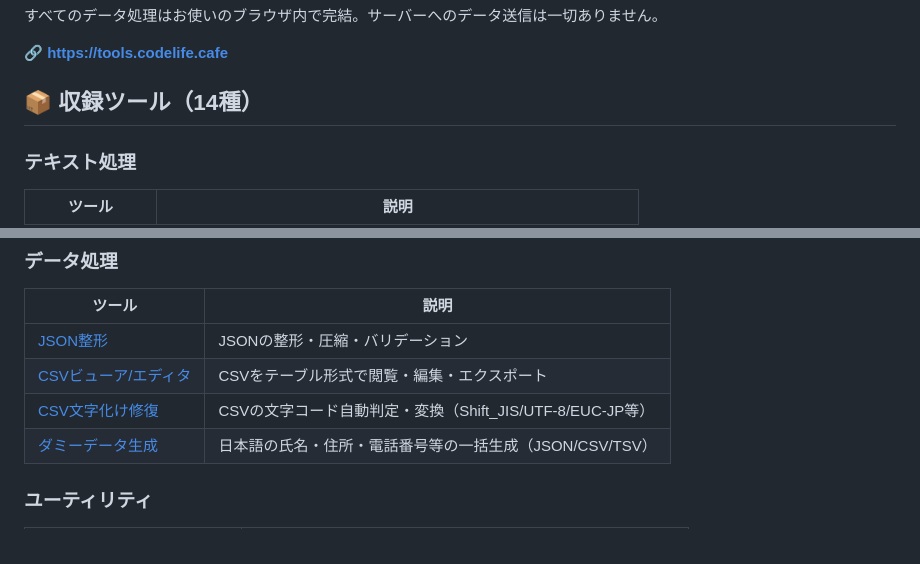
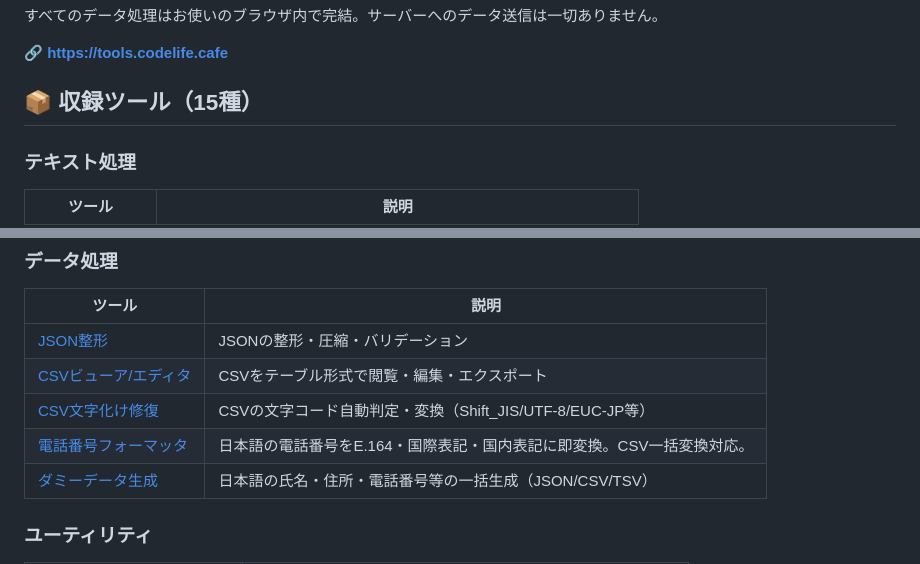
Before and after one commit to maru0014/tools-codelife-cafe, a Markdown page: README.md, 2 parts joined by grey strips. GitHub-like rendering.

Commit message:
docs: Update README with phone-formatter and fix duplicate SQL entries

```diff
--- a/README.md
+++ b/README.md
@@ -6,7 +6,7 @@
 
 🔗 **[https://tools.codelife.cafe](https://tools.codelife.cafe)**
 
-## 📦 収録ツール（14種）
+## 📦 収録ツール（15種）
 
 ### テキスト処理
 
@@ -24,6 +24,7 @@
 | [JSON整形](/json-formatter) | JSONの整形・圧縮・バリデーション |
 | [CSVビューア/エディタ](/csv-editor) | CSVをテーブル形式で閲覧・編集・エクスポート |
 | [CSV文字化け修復](/csv-fixer) | CSVの文字コード自動判定・変換（Shift_JIS/UTF-8/EUC-JP等） |
+| [電話番号フォーマッタ](/phone-formatter) | 日本語の電話番号をE.164・国際表記・国内表記に即変換。CSV一括変換対応。 |
 | [ダミーデータ生成](/dummy-data) | 日本語の氏名・住所・電話番号等の一括生成（JSON/CSV/TSV） |
 
 ### ユーティリティ
```
